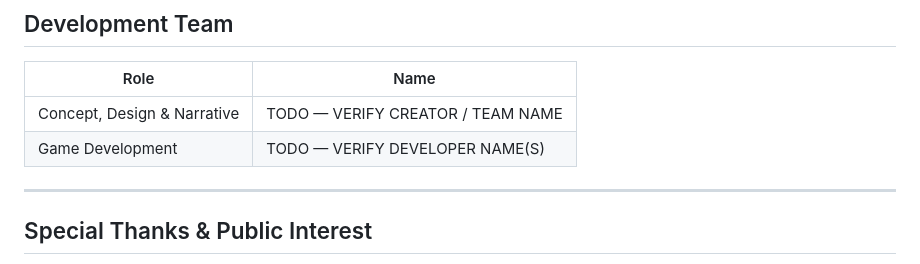
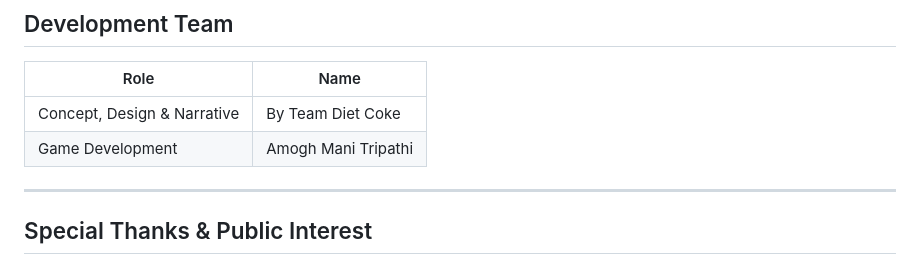
Before and after one commit to amoghlabs/Ghar-Tak, a Markdown page: CREDITS.md, the part around the change. Drawn GitHub-style.

```diff
--- a/CREDITS.md
+++ b/CREDITS.md
@@ -59,8 +59,8 @@ Created for the game jam theme: **LOOP**
 
 | Role | Name |
 |---|---|
-| Concept, Design & Narrative | TODO — VERIFY CREATOR / TEAM NAME |
-| Game Development | TODO — VERIFY DEVELOPER NAME(S) |
+| Concept, Design & Narrative | By Team Diet Coke |
+| Game Development | Amogh Mani Tripathi|
 
 ---
 
```
